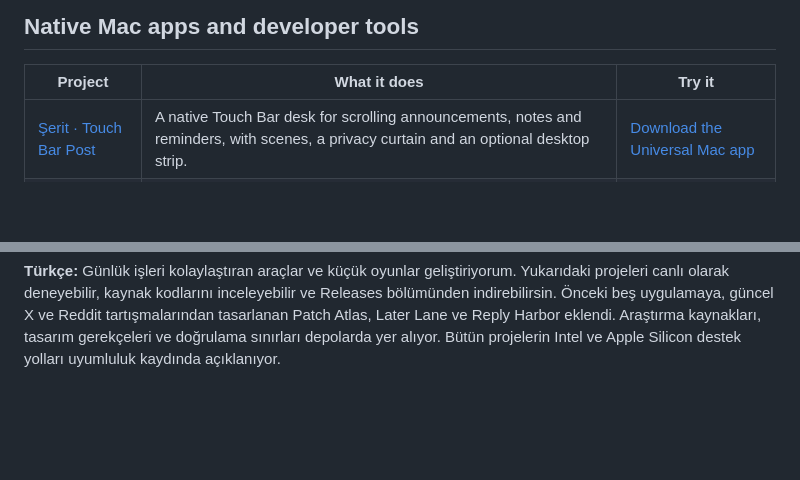
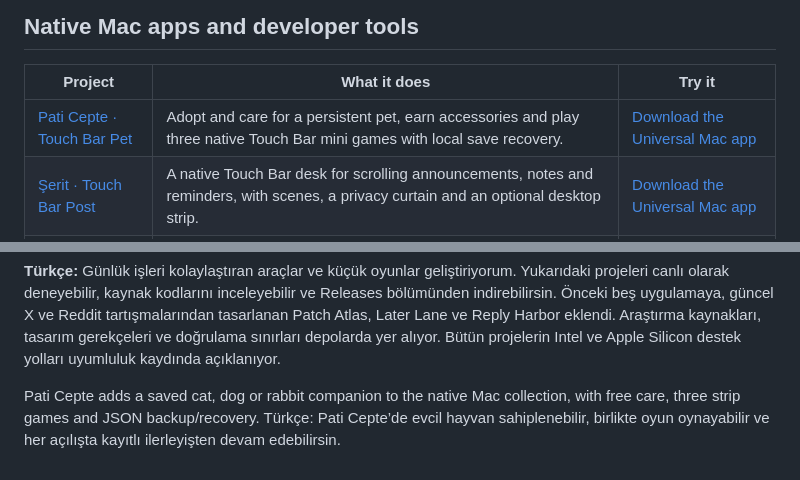
Before and after one commit to metealpkarvan/metealpkarvan, a Markdown page: README.md, 2 parts joined by grey strips. Drawn GitHub-style; blank space fills up the shorter version.

Commit message:
docs: add persistent Touch Bar pet and verified Mac delivery

```diff
--- a/README.md
+++ b/README.md
@@ -32,6 +32,7 @@ These apps include Turkish and English interfaces, fictional sample data, MIT li
 
 | Project | What it does | Try it |
 | --- | --- | --- |
+| [Pati Cepte · Touch Bar Pet](https://github.com/metealpkarvan/touch-bar-pet) | Adopt and care for a persistent pet, earn accessories and play three native Touch Bar mini games with local save recovery. | [Download the Universal Mac app](https://github.com/metealpkarvan/touch-bar-pet/releases/latest) |
 | [Şerit · Touch Bar Post](https://github.com/metealpkarvan/touch-bar-post) | A native Touch Bar desk for scrolling announcements, notes and reminders, with scenes, a privacy curtain and an optional desktop strip. | [Download the Universal Mac app](https://github.com/metealpkarvan/touch-bar-post/releases/latest) |
 | [Mazi Sandığı](https://github.com/metealpkarvan/mazi-sandigi) | A Turkish nostalgia journal with an illustrated living room, photo memories, family interview prompts, postcards and two street-inspired games. | [Download the Universal Mac app](https://github.com/metealpkarvan/mazi-sandigi/releases/latest) |
 | [Touch Bar Arcade](https://github.com/metealpkarvan/touch-bar-arcade) | Three native mini games for the MacBook Pro Touch Bar, with a playable window preview on other Macs. | [Download the Mac app](https://github.com/metealpkarvan/touch-bar-arcade/releases/latest) |
@@ -52,3 +53,6 @@ For bugs or ideas, open an issue in the relevant repository.
 ---
 
 **Türkçe:** Günlük işleri kolaylaştıran araçlar ve küçük oyunlar geliştiriyorum. Yukarıdaki projeleri canlı olarak deneyebilir, kaynak kodlarını inceleyebilir ve Releases bölümünden indirebilirsin. Önceki beş uygulamaya, güncel X ve Reddit tartışmalarından tasarlanan Patch Atlas, Later Lane ve Reply Harbor eklendi. Araştırma kaynakları, tasarım gerekçeleri ve doğrulama sınırları depolarda yer alıyor. Bütün projelerin Intel ve Apple Silicon destek yolları uyumluluk kaydında açıklanıyor.
+
+
+Pati Cepte adds a saved cat, dog or rabbit companion to the native Mac collection, with free care, three strip games and JSON backup/recovery. Türkçe: Pati Cepte’de evcil hayvan sahiplenebilir, birlikte oyun oynayabilir ve her açılışta kayıtlı ilerleyişten devam edebilirsin.
```
Also changed, not shown: COMPATIBILITY.md (+7 -2 lines).
